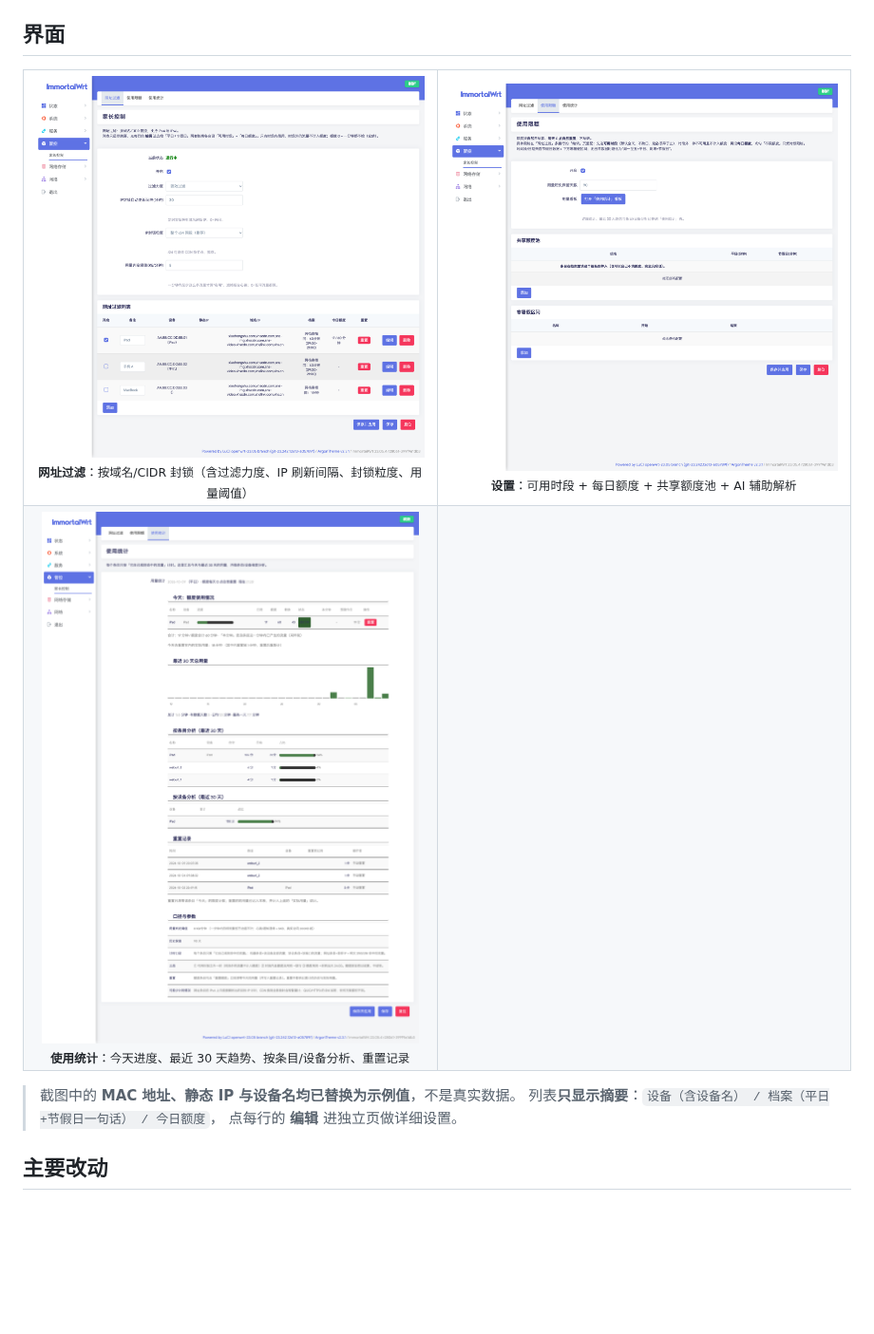
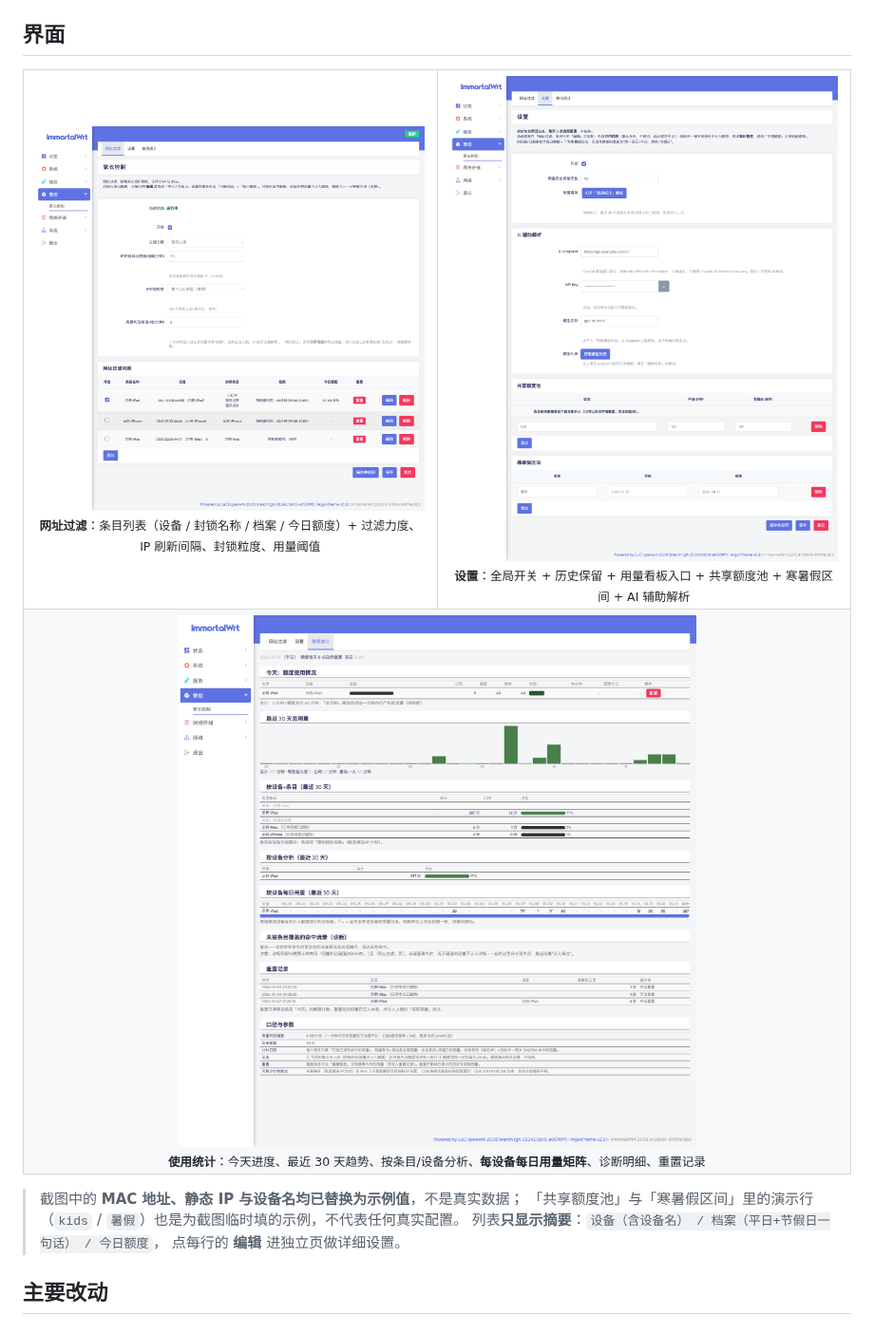
Before and after one commit to neohob/luci-app-parentcontrol, a Markdown page: README.md, the part around the change. Shown at 95% size. Rendered like a GitHub page; pictures changed too: screenshot/quota.png, screenshot/stats.png, screenshot/weburl.png; blank space fills up the shorter version.

Commit message:
docs(readme): 更新界面截图（脱敏）并修正设置页说明
- 三张截图全部重拍，反映 1.8.7 界面：网址过滤条目行表、设置页（全局开关 +
  历史保留 + 用量看板 + 共享额度池 + 寒暑假区间 + AI 辅助解析）、统计页
  （每设备每日用量矩阵 + 诊断明细）
- 截图中的 MAC 地址、静态 IP、设备名、AI endpoint/apikey/model 与额度池/寒暑假
  演示行均已替换为示例值
- 「设置」页说明原写「可用时段 + 每日额度」，实际已移到条目编辑页，改正
- 统计页图改为整行通栏，说明补上每设备每日用量矩阵与诊断明细

```diff
--- a/README.md
+++ b/README.md
@@ -50,16 +50,16 @@
 
 <table>
 <tr>
-<td align="center" width="50%"><img src="screenshot/weburl.png" width="100%"><br><sub><b>网址过滤</b>：按域名/CIDR 封锁（含过滤力度、IP 刷新间隔、封锁粒度、用量阈值）</sub></td>
-<td align="center" width="50%"><img src="screenshot/quota.png" width="100%"><br><sub><b>设置</b>：可用时段 + 每日额度 + 共享额度池 + AI 辅助解析</sub></td>
+<td align="center" width="50%"><img src="screenshot/weburl.png" width="100%"><br><sub><b>网址过滤</b>：条目列表（设备 / 封锁名称 / 档案 / 今日额度）+ 过滤力度、IP 刷新间隔、封锁粒度、用量阈值</sub></td>
+<td align="center" width="50%"><img src="screenshot/quota.png" width="100%"><br><sub><b>设置</b>：全局开关 + 历史保留 + 用量看板入口 + 共享额度池 + 寒暑假区间 + AI 辅助解析</sub></td>
 </tr>
 <tr>
-<td align="center" width="50%"><img src="screenshot/stats.png" width="100%"><br><sub><b>使用统计</b>：今天进度、最近 30 天趋势、按条目/设备分析、重置记录</sub></td>
-<td align="center" width="50%"></td>
+<td align="center" colspan="2"><img src="screenshot/stats.png" width="100%"><br><sub><b>使用统计</b>：今天进度、最近 30 天趋势、按条目/设备分析、<b>每设备每日用量矩阵</b>、诊断明细、重置记录</sub></td>
 </tr>
 </table>
 
-> 截图中的 **MAC 地址、静态 IP 与设备名均已替换为示例值**，不是真实数据。
+> 截图中的 **MAC 地址、静态 IP 与设备名均已替换为示例值**，不是真实数据；
+> 「共享额度池」与「寒暑假区间」里的演示行（`kids` / `暑假`）也是为截图临时填的示例，不代表任何真实配置。
 > 列表**只显示摘要**：`设备（含设备名） / 档案（平日+节假日一句话） / 今日额度`，
 > 点每行的 **编辑** 进独立页做详细设置。
 
```
